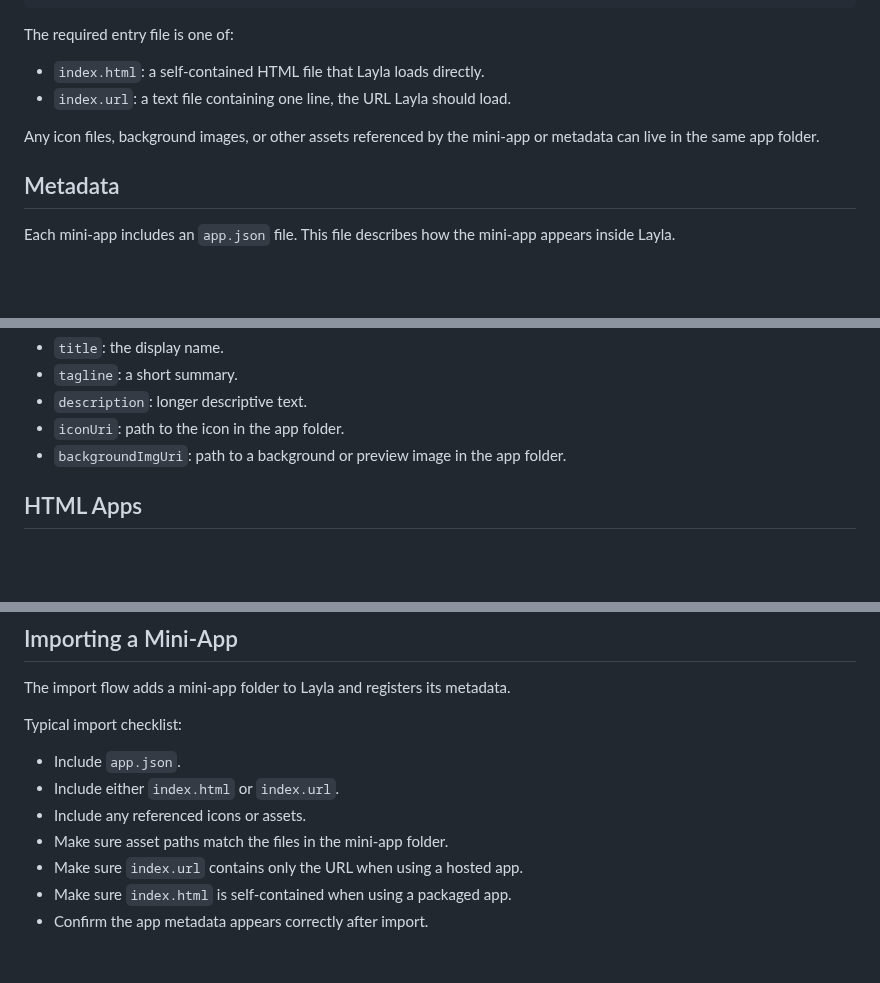
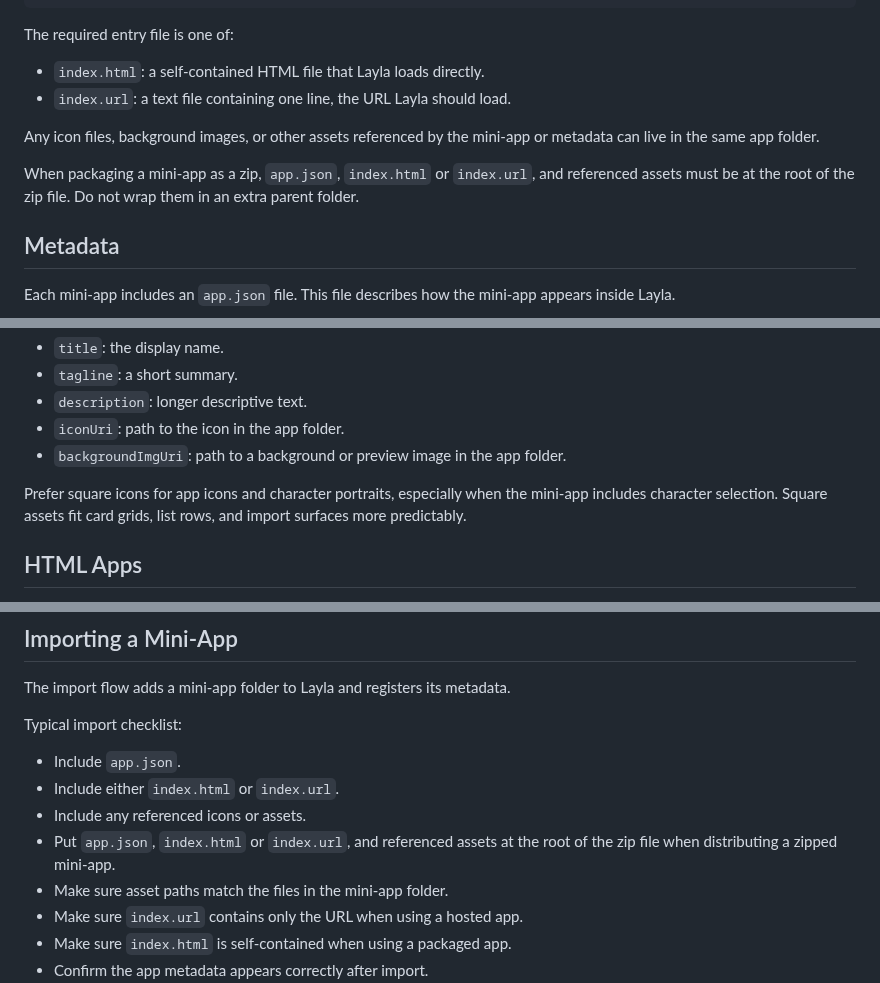
Before and after one commit to l3utterfly/layla-sdk, a Markdown page: docs/mini-apps-overview.md, 3 parts joined by grey strips. Drawn GitHub-style; blank space fills up the shorter version.

```diff
--- a/docs/mini-apps-overview.md
+++ b/docs/mini-apps-overview.md
@@ -33,6 +33,8 @@ The required entry file is one of:
 
 Any icon files, background images, or other assets referenced by the mini-app or metadata can live in the same app folder.
 
+When packaging a mini-app as a zip, `app.json`, `index.html` or `index.url`, and referenced assets must be at the root of the zip file. Do not wrap them in an extra parent folder.
+
 ## Metadata
 
 Each mini-app includes an `app.json` file. This file describes how the mini-app appears inside Layla.
@@ -54,6 +56,8 @@ Common metadata fields:
 - `description`: longer descriptive text.
 - `iconUri`: path to the icon in the app folder.
 - `backgroundImgUri`: path to a background or preview image in the app folder.
+
+Prefer square icons for app icons and character portraits, especially when the mini-app includes character selection. Square assets fit card grids, list rows, and import surfaces more predictably.
 
 ## HTML Apps
 
@@ -138,6 +142,7 @@ Typical import checklist:
 - Include `app.json`.
 - Include either `index.html` or `index.url`.
 - Include any referenced icons or assets.
+- Put `app.json`, `index.html` or `index.url`, and referenced assets at the root of the zip file when distributing a zipped mini-app.
 - Make sure asset paths match the files in the mini-app folder.
 - Make sure `index.url` contains only the URL when using a hosted app.
 - Make sure `index.html` is self-contained when using a packaged app.
```
Also changed, not shown: ReadMe.md (added, +51 -0 lines), agents/layla-sdk/SKILL.md (+4 -0 lines), assets/layla.png (added).
